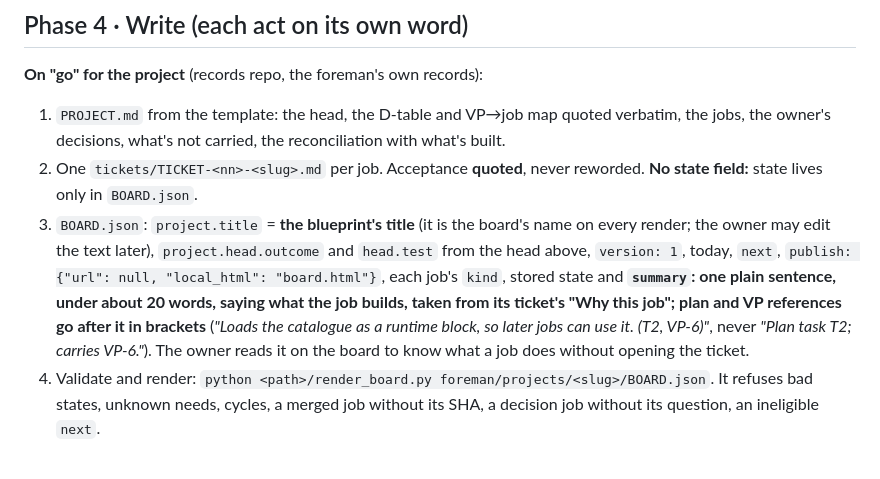
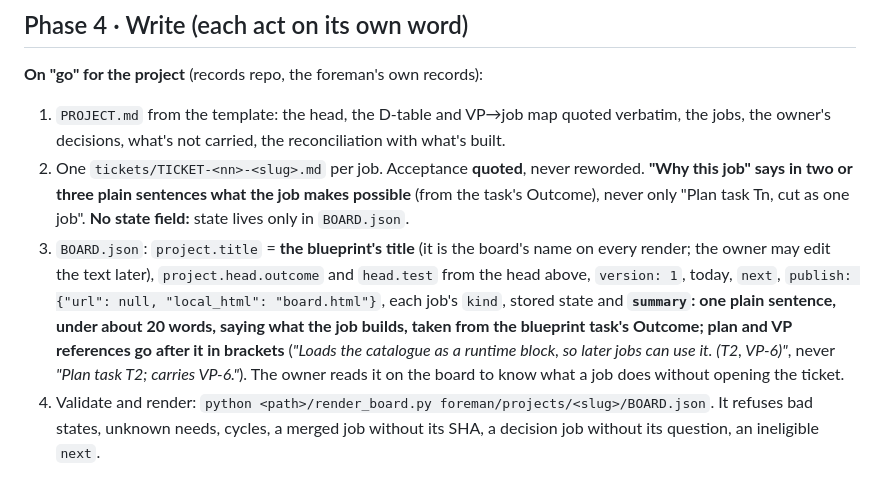
Before and after one commit to kaithoughtarchitect/toppingout, a Markdown page: skills/f-schedule/SKILL.md, the part around the change. GitHub-like rendering.

Commit message:
f-schedule: the summary comes from the blueprint task's Outcome, and a ticket's Why says what the job makes possible, never only its plan task

```diff
--- a/skills/f-schedule/SKILL.md
+++ b/skills/f-schedule/SKILL.md
@@ -84,8 +84,8 @@ Show the owner:
 
 **On "go" for the project** (records repo, the foreman's own records):
 1. `PROJECT.md` from the template: the head, the D-table and VP→job map quoted verbatim, the jobs, the owner's decisions, what's not carried, the reconciliation with what's built.
-2. One `tickets/TICKET-<nn>-<slug>.md` per job. Acceptance **quoted**, never reworded. **No state field:** state lives only in `BOARD.json`.
-3. `BOARD.json`: `project.title` = **the blueprint's title** (it is the board's name on every render; the owner may edit the text later), `project.head.outcome` and `head.test` from the head above, `version: 1`, today, `next`, `publish: {"url": null, "local_html": "board.html"}`, each job's `kind`, stored state and **`summary`: one plain sentence, under about 20 words, saying what the job builds, taken from its ticket's "Why this job"; plan and VP references go after it in brackets** (*"Loads the catalogue as a runtime block, so later jobs can use it. (T2, VP-6)"*, never *"Plan task T2; carries VP-6."*). The owner reads it on the board to know what a job does without opening the ticket.
+2. One `tickets/TICKET-<nn>-<slug>.md` per job. Acceptance **quoted**, never reworded. **"Why this job" says in two or three plain sentences what the job makes possible** (from the task's Outcome), never only "Plan task Tn, cut as one job". **No state field:** state lives only in `BOARD.json`.
+3. `BOARD.json`: `project.title` = **the blueprint's title** (it is the board's name on every render; the owner may edit the text later), `project.head.outcome` and `head.test` from the head above, `version: 1`, today, `next`, `publish: {"url": null, "local_html": "board.html"}`, each job's `kind`, stored state and **`summary`: one plain sentence, under about 20 words, saying what the job builds, taken from the blueprint task's **Outcome**; plan and VP references go after it in brackets** (*"Loads the catalogue as a runtime block, so later jobs can use it. (T2, VP-6)"*, never *"Plan task T2; carries VP-6."*). The owner reads it on the board to know what a job does without opening the ticket.
 4. Validate and render: `python <path>/render_board.py foreman/projects/<slug>/BOARD.json`. It refuses bad states, unknown needs, cycles, a merged job without its SHA, a decision job without its question, an ineligible `next`.
 
 **Separate word: publish the board page** (publish mode `artifact` only; a new private page, icon `diagram`). Record the URL in `publish.url` and `publish.granted: true`, and run the tool once more. From then on, `f-board` republishes to that one link.
```
